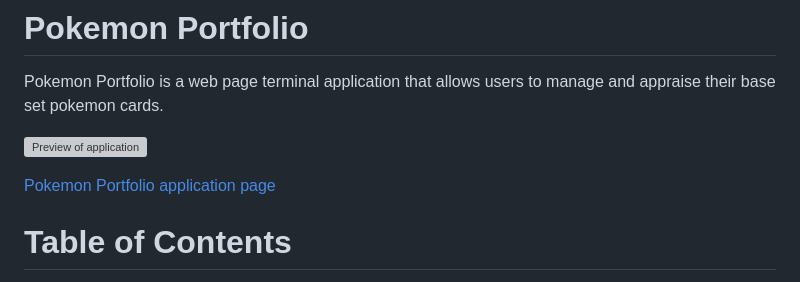
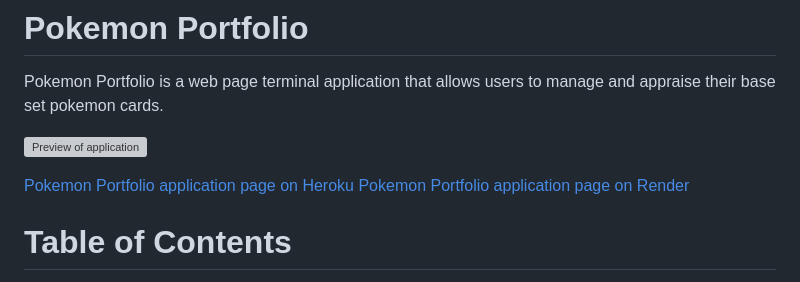
Before and after one commit to GaryDolan/ci-p3-pokemon-portfolio, a Markdown page: README.md, the part around the change. Drawn GitHub-style; grey boxes are pictures that could not be loaded.

Commit message:
Add render link to readme

```diff
--- a/README.md
+++ b/README.md
@@ -6,7 +6,8 @@ Pokemon Portfolio is a web page terminal application that allows users to manage
 
 <div style="text-align: center; font-size: 34px; font-weight: bold; text-decoration: underline ">
 
-[Pokemon Portfolio application page](https://pokemon-portfolio-158545b3517e.herokuapp.com/)
+[Pokemon Portfolio application page on Heroku](https://pokemon-portfolio-158545b3517e.herokuapp.com/)
+[Pokemon Portfolio application page on Render](https://ci-p3-pokemon-portfolio.onrender.com/)
 
 </div>
 
```
